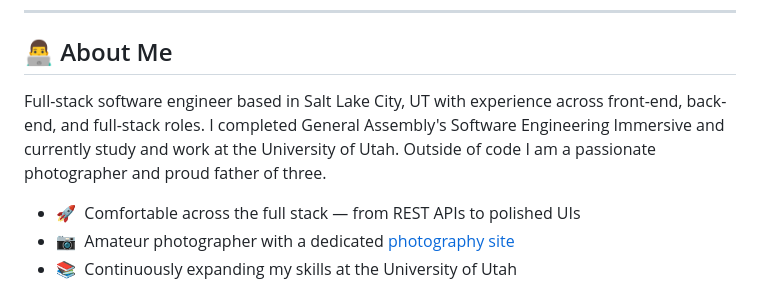
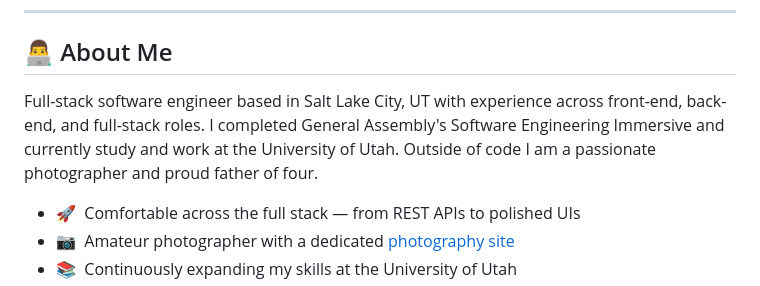
Before and after one commit to JustinStowe/JustinStowe, a Markdown page: README.md, the part around the change. Drawn GitHub-style.

Commit message:
corrected typo

```diff
--- a/README.md
+++ b/README.md
@@ -22,7 +22,7 @@
 
 ## :man_technologist: About Me
 
-Full-stack software engineer based in Salt Lake City, UT with experience across front-end, back-end, and full-stack roles. I completed General Assembly's Software Engineering Immersive and currently study and work at the University of Utah. Outside of code I am a passionate photographer and proud father of three.
+Full-stack software engineer based in Salt Lake City, UT with experience across front-end, back-end, and full-stack roles. I completed General Assembly's Software Engineering Immersive and currently study and work at the University of Utah. Outside of code I am a passionate photographer and proud father of four.
 
 - :rocket: &nbsp;Comfortable across the full stack — from REST APIs to polished UIs
 - :camera: &nbsp;Amateur photographer with a dedicated [photography site](https://justinrecommendations.com)
```
